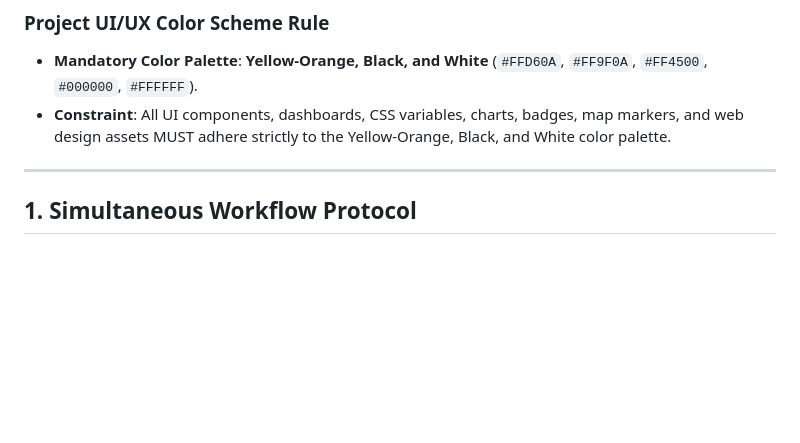
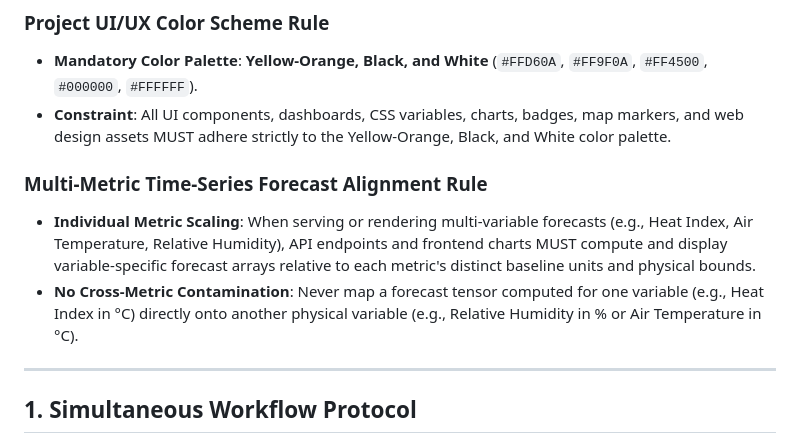
Before and after one commit to Juner1c/lnn-prediction-model, a Markdown page: .agents/AGENTS.md, the part around the change. GitHub-like rendering; blank space fills up the shorter version.

Commit message:
Persist Multi-Metric Time-Series Forecast Alignment Rule in workspace AGENTS.md

```diff
--- a/.agents/AGENTS.md
+++ b/.agents/AGENTS.md
@@ -5,6 +5,10 @@ This document defines the core rules, workflows, and constraints for the AI agen
 ### Project UI/UX Color Scheme Rule
 - **Mandatory Color Palette**: **Yellow-Orange, Black, and White** (`#FFD60A`, `#FF9F0A`, `#FF4500`, `#000000`, `#FFFFFF`).
 - **Constraint**: All UI components, dashboards, CSS variables, charts, badges, map markers, and web design assets MUST adhere strictly to the Yellow-Orange, Black, and White color palette.
+
+### Multi-Metric Time-Series Forecast Alignment Rule
+- **Individual Metric Scaling**: When serving or rendering multi-variable forecasts (e.g., Heat Index, Air Temperature, Relative Humidity), API endpoints and frontend charts MUST compute and display variable-specific forecast arrays relative to each metric's distinct baseline units and physical bounds.
+- **No Cross-Metric Contamination**: Never map a forecast tensor computed for one variable (e.g., Heat Index in °C) directly onto another physical variable (e.g., Relative Humidity in % or Air Temperature in °C).
 
 ---
 
```
